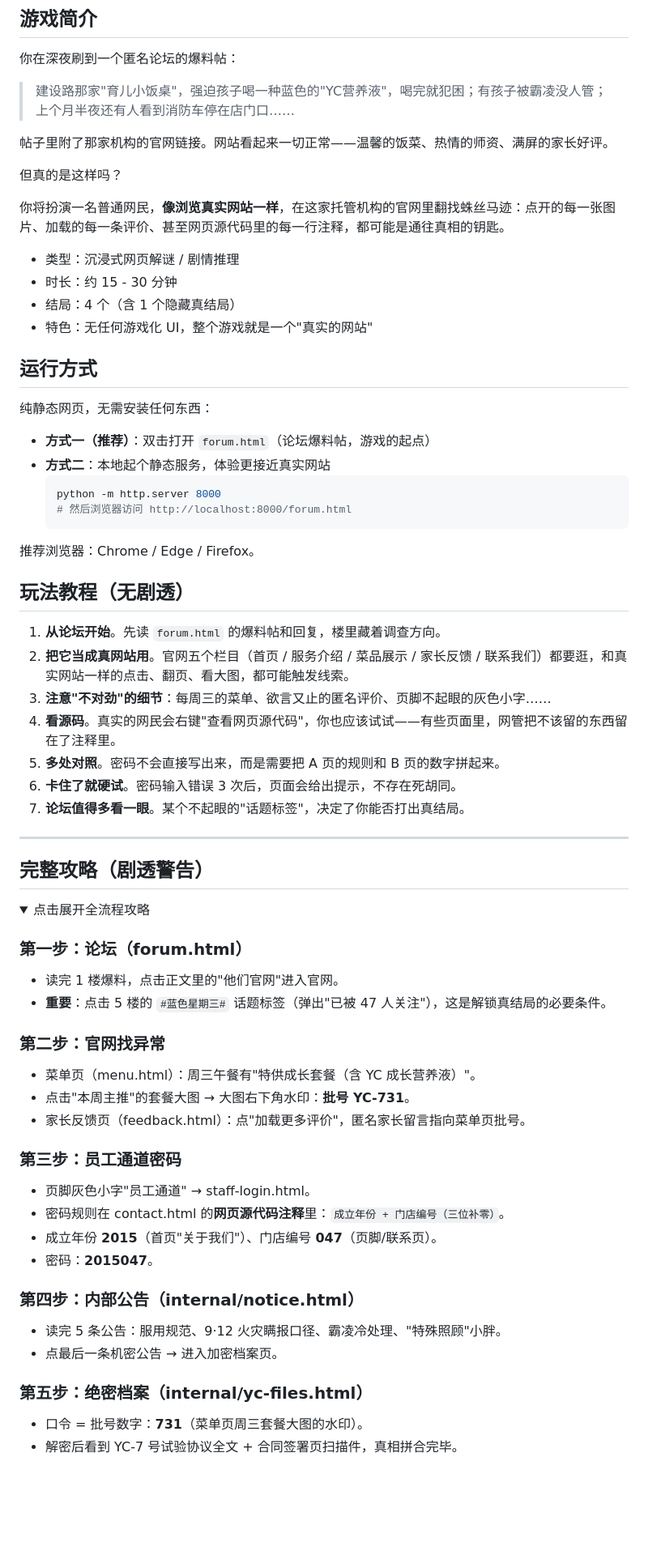
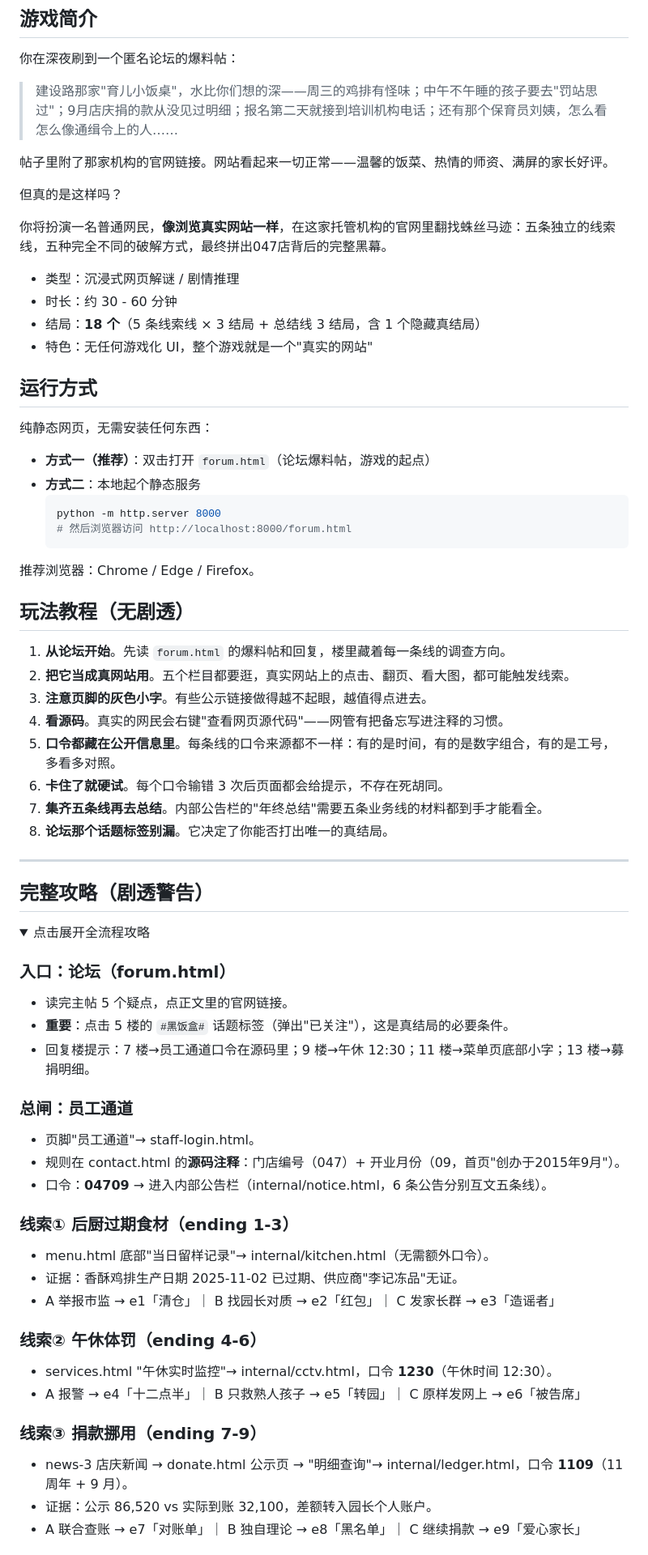
Before and after one commit to ztj-132/yuer-xiaofanzhuo, a Markdown page: README.md, the part around one of its changes. Shown at 81% size. GitHub-like rendering; folded sections open; blank space fills up the shorter version.

Commit message:
v2: 18 endings redesign

````diff
--- a/README.md
+++ b/README.md
@@ -4,17 +4,17 @@
 
 你在深夜刷到一个匿名论坛的爆料帖：
 
-> 建设路那家"育儿小饭桌"，强迫孩子喝一种蓝色的"YC营养液"，喝完就犯困；有孩子被霸凌没人管；上个月半夜还有人看到消防车停在店门口……
+> 建设路那家"育儿小饭桌"，水比你们想的深——周三的鸡排有怪味；中午不午睡的孩子要去"罚站思过"；9月店庆捐的款从没见过明细；报名第二天就接到培训机构电话；还有那个保育员刘姨，怎么看怎么像通缉令上的人……
 
 帖子里附了那家机构的官网链接。网站看起来一切正常——温馨的饭菜、热情的师资、满屏的家长好评。
 
 但真的是这样吗？
 
-你将扮演一名普通网民，**像浏览真实网站一样**，在这家托管机构的官网里翻找蛛丝马迹：点开的每一张图片、加载的每一条评价、甚至网页源代码里的每一行注释，都可能是通往真相的钥匙。
+你将扮演一名普通网民，**像浏览真实网站一样**，在这家托管机构的官网里翻找蛛丝马迹：五条独立的线索线，五种完全不同的破解方式，最终拼出047店背后的完整黑幕。
 
 - 类型：沉浸式网页解谜 / 剧情推理
-- 时长：约 15 - 30 分钟
-- 结局：4 个（含 1 个隐藏真结局）
+- 时长：约 30 - 60 分钟
+- 结局：**18 个**（5 条线索线 × 3 结局 + 总结线 3 结局，含 1 个隐藏真结局）
 - 特色：无任何游戏化 UI，整个游戏就是一个"真实的网站"
 
 ## 运行方式
@@ -22,7 +22,7 @@
 纯静态网页，无需安装任何东西：
 
 - **方式一（推荐）**：双击打开 `forum.html`（论坛爆料帖，游戏的起点）
-- **方式二**：本地起个静态服务，体验更接近真实网站
+- **方式二**：本地起个静态服务
   ```bash
   python -m http.server 8000
   # 然后浏览器访问 http://localhost:8000/forum.html
@@ -32,13 +32,14 @@
 
 ## 玩法教程（无剧透）
 
-1. **从论坛开始**。先读 `forum.html` 的爆料帖和回复，楼里藏着调查方向。
-2. **把它当成真网站用**。官网五个栏目（首页 / 服务介绍 / 菜品展示 / 家长反馈 / 联系我们）都要逛，和真实网站一样的点击、翻页、看大图，都可能触发线索。
-3. **注意"不对劲"的细节**：每周三的菜单、欲言又止的匿名评价、页脚不起眼的灰色小字……
-4. **看源码**。真实的网民会右键"查看网页源代码"，你也应该试试——有些页面里，网管把不该留的东西留在了注释里。
-5. **多处对照**。密码不会直接写出来，而是需要把 A 页的规则和 B 页的数字拼起来。
-6. **卡住了就硬试**。密码输入错误 3 次后，页面会给出提示，不存在死胡同。
-7. **论坛值得多看一眼**。某个不起眼的"话题标签"，决定了你能否打出真结局。
+1. **从论坛开始**。先读 `forum.html` 的爆料帖和回复，楼里藏着每一条线的调查方向。
+2. **把它当成真网站用**。五个栏目都要逛，真实网站上的点击、翻页、看大图，都可能触发线索。
+3. **注意页脚的灰色小字**。有些公示链接做得越不起眼，越值得点进去。
+4. **看源码**。真实的网民会右键"查看网页源代码"——网管有把备忘写进注释的习惯。
+5. **口令都藏在公开信息里**。每条线的口令来源都不一样：有的是时间，有的是数字组合，有的是工号，多看多对照。
+6. **卡住了就硬试**。每个口令输错 3 次后页面都会给提示，不存在死胡同。
+7. **集齐五条线再去总结**。内部公告栏的"年终总结"需要五条业务线的材料都到手才能看全。
+8. **论坛那个话题标签别漏**。它决定了你能否打出唯一的真结局。
 
 ---
 
@@ -47,26 +48,27 @@
 <details>
 <summary>点击展开全流程攻略</summary>
 
-### 第一步：论坛（forum.html）
-- 读完 1 楼爆料，点击正文里的"他们官网"进入官网。
-- **重要**：点击 5 楼的 `#蓝色星期三#` 话题标签（弹出"已被 47 人关注"），这是解锁真结局的必要条件。
+### 入口：论坛（forum.html）
+- 读完主帖 5 个疑点，点正文里的官网链接。
+- **重要**：点击 5 楼的 `#黑饭盒#` 话题标签（弹出"已关注"），这是真结局的必要条件。
+- 回复楼提示：7 楼→员工通道口令在源码里；9 楼→午休 12:30；11 楼→菜单页底部小字；13 楼→募捐明细。
 
-### 第二步：官网找异常
-- 菜单页（menu.html）：周三午餐有"特供成长套餐（含 YC 成长营养液）"。
-- 点击"本周主推"的套餐大图 → 大图右下角水印：**批号 YC-731**。
-- 家长反馈页（feedback.html）：点"加载更多评价"，匿名家长留言指向菜单页批号。
+### 总闸：员工通道
+- 页脚"员工通道"→ staff-login.html。
+- 规则在 contact.html 的**源码注释**：门店编号（047）+ 开业月份（09，首页"创办于2015年9月"）。
+- 口令：**04709** → 进入内部公告栏（internal/notice.html，6 条公告分别互文五条线）。
 
-### 第三步：员工通道密码
-- 页脚灰色小字"员工通道" → staff-login.html。
-- 密码规则在 contact.html 的**网页源代码注释**里：`成立年份 + 门店编号（三位补零）`。
-- 成立年份 **2015**（首页"关于我们"）、门店编号 **047**（页脚/联系页）。
-- 密码：**2015047**。
+### 线索① 后厨过期食材（ending 1-3）
+- menu.html 底部"当日留样记录"→ internal/kitchen.html（无需额外口令）。
+- 证据：香酥鸡排生产日期 2025-11-02 已过期、供应商"李记冻品"无证。
+- A 举报市监 → e1「清仓」｜ B 找园长对质 → e2「红包」｜ C 发家长群 → e3「造谣者」
 
-### 第四步：内部公告（internal/notice.html）
-- 读完 5 条公告：服用规范、9·12 火灾瞒报口径、霸凌冷处理、"特殊照顾"小胖。
-- 点最后一条机密公告 → 进入加密档案页。
+### 线索② 午休体罚（ending 4-6）
+- services.html "午休实时监控"→ internal/cctv.html，口令 **1230**（午休时间 12:30）。
+- A 报警 → e4「十二点半」｜ B 只救熟人孩子 → e5「转园」｜ C 原样发网上 → e6「被告席」
 
-### 第五步：绝密档案（internal/yc-files.html）
-- 口令 = 批号数字：**731**（菜单页周三套餐大图的水印）。
-- 解密后看到 YC-7 号试验协议全文 + 合同签署页扫描件，真相拼合完毕。
+### 线索③ 捐款挪用（ending 7-9）
+- news-3 店庆新闻 → donate.html 公示页 → "明细查询"→ internal/ledger.html，口令 **1109**（11 周年 + 9 月）。
+- 证据：公示 86,520 vs 实际到账 32,100，差额转入园长个人账户。
+- A 联合查账 → e7「对账单」｜ B 独自理论 → e8「黑名单」｜ C 继续捐款 → e9「爱心家长」
 
````
Also changed, not shown: other parts of README.md (+36 -19 lines).
